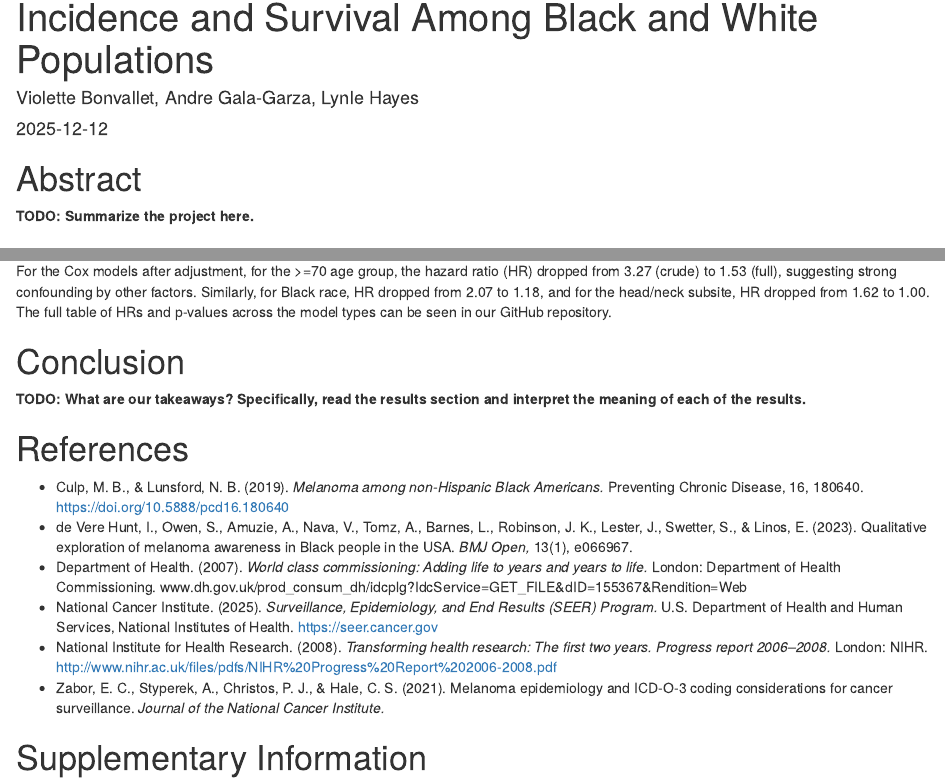
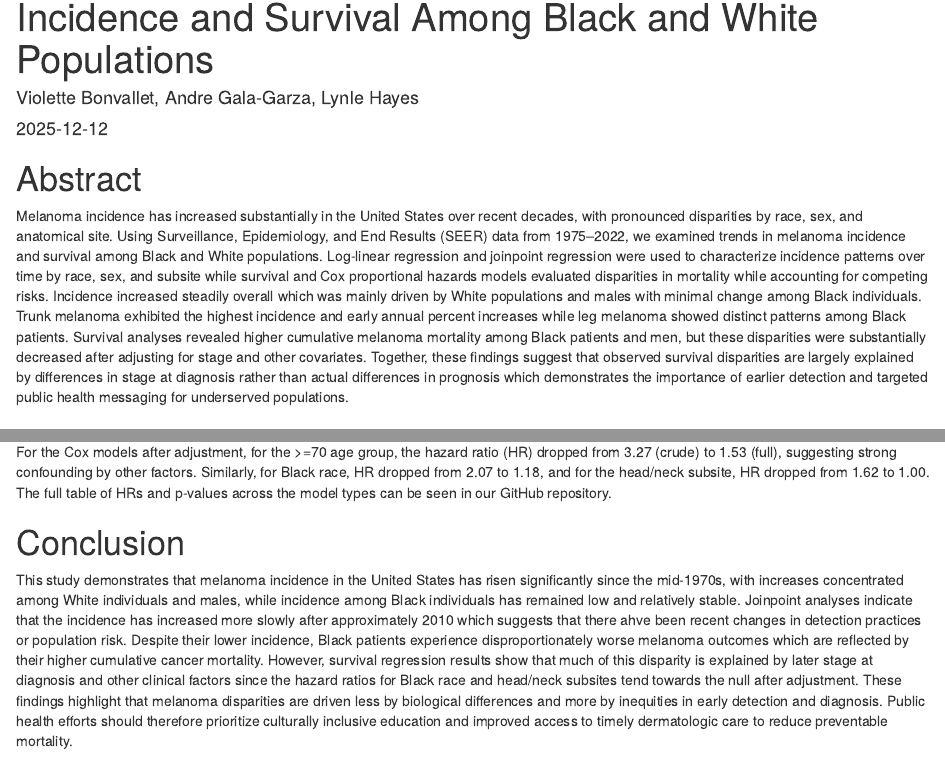
Before and after one commit to AndreGalaGarza/melanomaBD, an R Markdown document (biostat_625_final_project.Rmd): the page in a window 1100 px wide, from 70 px down, and a second part further down, joined at a grey line. Rendered offline with R 4.5, knitr and Pandoc, with nearby package versions.

Commit message:
Add abstract and conclusion

````diff
--- a/biostat_625_final_project.Rmd
+++ b/biostat_625_final_project.Rmd
@@ -10,7 +10,7 @@ knitr::opts_chunk$set(echo = TRUE)
 ```
 
 # Abstract
-**TODO: Summarize the project here.**
+Melanoma incidence has increased substantially in the United States over recent decades, with pronounced disparities by race, sex, and anatomical site. Using Surveillance, Epidemiology, and End Results (SEER) data from 1975–2022, we examined trends in melanoma incidence and survival among Black and White populations. Log-linear regression and joinpoint regression were used to characterize incidence patterns over time by race, sex, and subsite while survival and Cox proportional hazards models evaluated disparities in mortality while accounting for competing risks. Incidence increased steadily overall which was mainly driven by White populations and males with minimal change among Black individuals. Trunk melanoma exhibited the highest incidence and early annual percent increases while leg melanoma showed distinct patterns among Black patients. Survival analyses revealed higher cumulative melanoma mortality among Black patients and men, but these disparities were substantially decreased after adjusting for stage and other covariates. Together, these findings suggest that observed survival disparities are largely explained by differences in stage at diagnosis rather than actual differences in prognosis which demonstrates the importance of earlier detection and targeted public health messaging for underserved populations.
 
 # Introduction
 Melanoma is the most aggressive form of skin cancer, arising from melanocytes in the epidermis. Its incidence has increased sharply in recent decades, especially among fair-skinned populations who face higher susceptibility to ultraviolet (UV) radiation (Culp et al., 2019). Major risk factors include intermittent or intense UV exposure, a history of blistering sunburns, numerous or atypical nevi, older age, male sex, indoor tanning, immunosuppression, and genetic mutations such as *CDKN2A* and *BRAF* (Culp et al., 2019). Although early detection has improved outcomes, incidence continues to rise without a proportional decline in mortality.
@@ -65,7 +65,7 @@ In the cumulative incidence plots, most strata have a low incidence of below 0.1
 For the Cox models after adjustment, for the >=70 age group, the hazard ratio (HR) dropped from 3.27 (crude) to 1.53 (full), suggesting strong confounding by other factors. Similarly, for Black race, HR dropped from 2.07 to 1.18, and for the head/neck subsite, HR dropped from 1.62 to 1.00. The full table of HRs and p-values across the model types can be seen in our GitHub repository.
 
 # Conclusion
-**TODO: What are our takeaways? Specifically, read the results section and interpret the meaning of each of the results.**
+This study demonstrates that melanoma incidence in the United States has risen significantly since the mid-1970s, with increases concentrated among White individuals and males, while incidence among Black individuals has remained low and relatively stable. Joinpoint analyses indicate that the incidence has increased more slowly after approximately 2010 which suggests that there ahve been recent changes in detection practices or population risk. Despite their lower incidence, Black patients experience disproportionately worse melanoma outcomes which are reflected by their higher cumulative cancer mortality. However, survival regression results show that much of this disparity is explained by later stage at diagnosis and other clinical factors since the hazard ratios for Black race and head/neck subsites tend towards the null after adjustment. These findings highlight that melanoma disparities are driven less by biological differences and more by inequities in early detection and diagnosis. Public health efforts should therefore prioritize culturally inclusive education and improved access to timely dermatologic care to reduce preventable mortality.
 
 # References
 * Culp, M. B., & Lunsford, N. B. (2019). *Melanoma among non-Hispanic Black Americans.* Preventing Chronic Disease, 16, 180640. https://doi.org/10.5888/pcd16.180640
````
